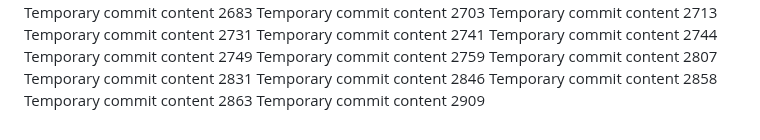
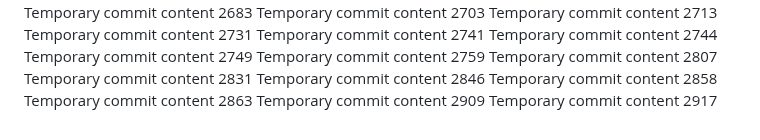
Before and after one commit to codedprocessing/fog, a Markdown page: edt/report.md, the part around the change. Rendered like a GitHub page.

```diff
--- a/edt/report.md
+++ b/edt/report.md
@@ -228,3 +228,4 @@ Temporary commit content 2846
 Temporary commit content 2858
 Temporary commit content 2863
 Temporary commit content 2909
+Temporary commit content 2917
```
